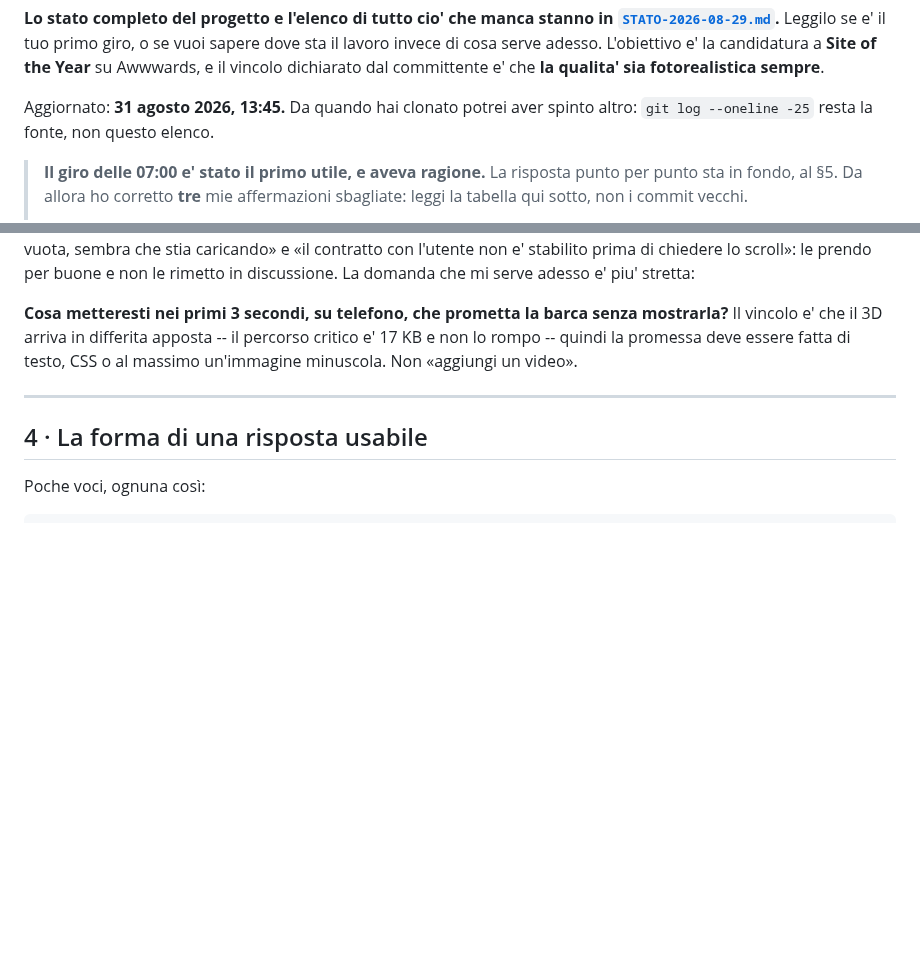
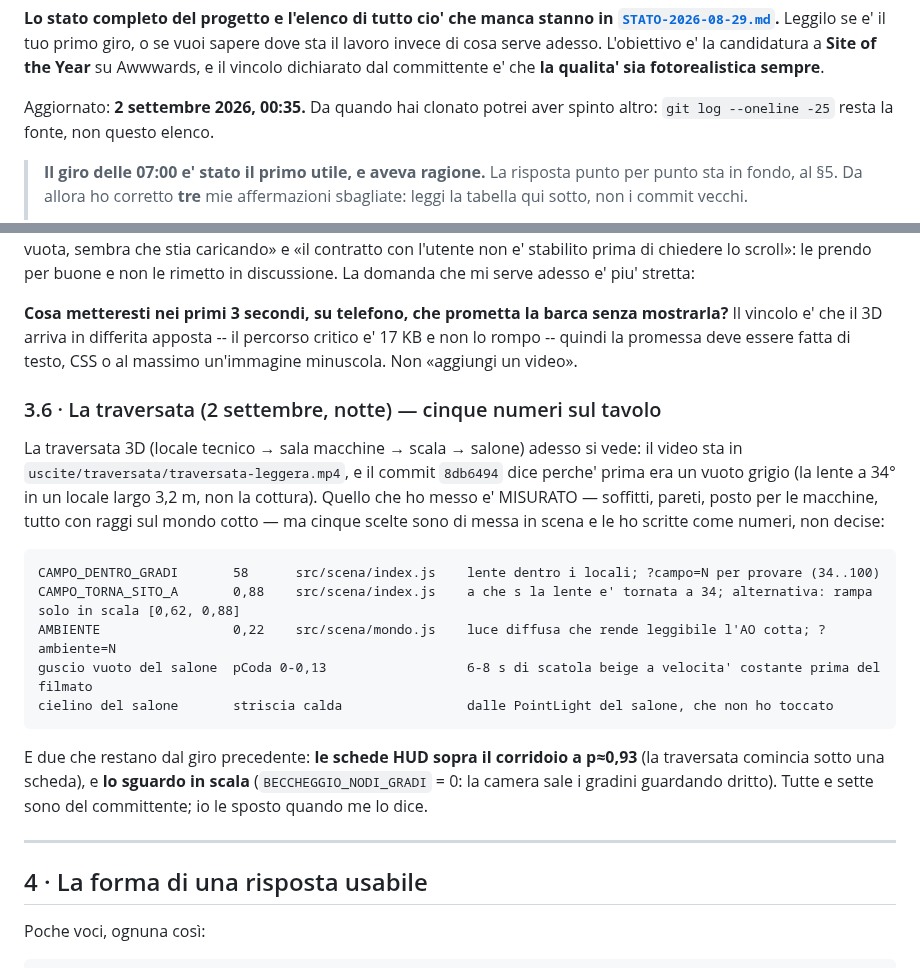
Before and after one commit to Villani85/nautica, a Markdown page: feedback/CHIEDO.md, 2 parts joined by grey strips. GitHub-like rendering; blank space fills up the shorter version.

Commit message:
CHIEDO §3.6: i cinque numeri della traversata sul tavolo del committente
Co-Authored-By: Claude Fable 5.1 <noreply@anthropic.com>
Claude-Session: https://claude.ai/code/session_018Wis2gukijS6YeDkUku25y

````diff
--- a/feedback/CHIEDO.md
+++ b/feedback/CHIEDO.md
@@ -13,7 +13,7 @@ o se vuoi sapere dove sta il lavoro invece di cosa serve adesso. L'obiettivo e'
 la candidatura a **Site of the Year** su Awwwards, e il vincolo dichiarato dal
 committente e' che **la qualita' sia fotorealistica sempre**.
 
-Aggiornato: **31 agosto 2026, 13:45.** Da quando hai clonato potrei aver spinto
+Aggiornato: **2 settembre 2026, 00:35.** Da quando hai clonato potrei aver spinto
 altro: `git log --oneline -25` resta la fonte, non questo elenco.
 
 > **Il giro delle 07:00 e' stato il primo utile, e aveva ragione.** La risposta
@@ -300,6 +300,28 @@ adesso e' piu' stretta:
 mostrarla?** Il vincolo e' che il 3D arriva in differita apposta -- il percorso
 critico e' 17 KB e non lo rompo -- quindi la promessa deve essere fatta di
 testo, CSS o al massimo un'immagine minuscola. Non «aggiungi un video».
+
+### 3.6 · La traversata (2 settembre, notte) — cinque numeri sul tavolo
+
+La traversata 3D (locale tecnico → sala macchine → scala → salone) adesso si
+vede: il video sta in `uscite/traversata/traversata-leggera.mp4`, e il commit
+`8db6494` dice perche' prima era un vuoto grigio (la lente a 34° in un locale
+largo 3,2 m, non la cottura). Quello che ho messo e' MISURATO — soffitti,
+pareti, posto per le macchine, tutto con raggi sul mondo cotto — ma cinque
+scelte sono di messa in scena e le ho scritte come numeri, non decise:
+
+```
+CAMPO_DENTRO_GRADI       58      src/scena/index.js    lente dentro i locali; ?campo=N per provare (34..100)
+CAMPO_TORNA_SITO_A       0,88    src/scena/index.js    a che s la lente e' tornata a 34; alternativa: rampa solo in scala [0,62, 0,88]
+AMBIENTE                 0,22    src/scena/mondo.js    luce diffusa che rende leggibile l'AO cotta; ?ambiente=N
+guscio vuoto del salone  pCoda 0-0,13                  6-8 s di scatola beige a velocita' costante prima del filmato
+cielino del salone       striscia calda                dalle PointLight del salone, che non ho toccato
+```
+
+E due che restano dal giro precedente: **le schede HUD sopra il corridoio a
+p≈0,93** (la traversata comincia sotto una scheda), e **lo sguardo in scala**
+(`BECCHEGGIO_NODI_GRADI` = 0: la camera sale i gradini guardando dritto). Tutte
+e sette sono del committente; io le sposto quando me lo dice.
 
 ---
 
````
